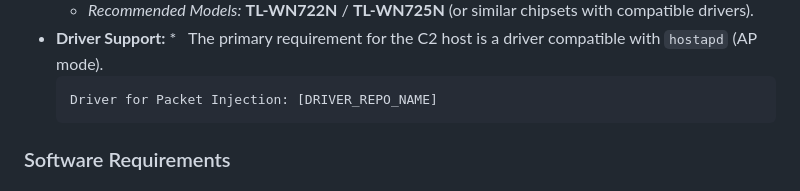
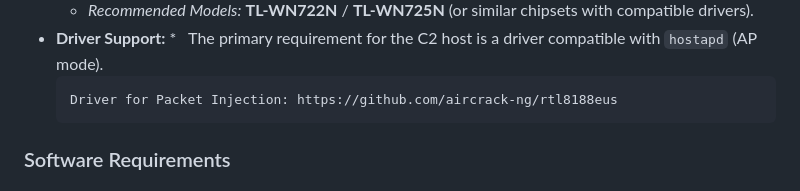
Before and after one commit to harshit44x1/SpyEye, a Markdown page: README.md, the part around the change. Rendered like a GitHub page.

Commit message:
Update packet injection driver link in README

````diff
--- a/README.md
+++ b/README.md
@@ -165,7 +165,7 @@ The framework's power is unlocked with the correct hardware configuration.
 *   **Driver Support:**
     *   The primary requirement for the C2 host is a driver compatible with `hostapd` (AP mode).
     ```
-    Driver for Packet Injection: [DRIVER_REPO_NAME]
+    Driver for Packet Injection: https://github.com/aircrack-ng/rtl8188eus
     ```
 
 ### Software Requirements
````
